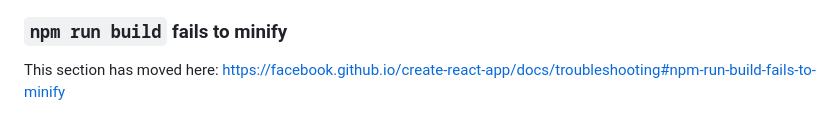
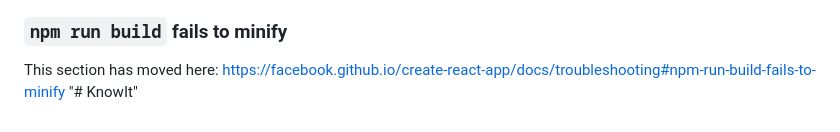
Before and after one commit to Yogi-Codes/KnowIt-App, a Markdown page: README.md, the part around the change. GitHub-like rendering.

Commit message:
App Version 1.0

```diff
--- a/README.md
+++ b/README.md
@@ -68,3 +68,4 @@ This section has moved here: [https://facebook.github.io/create-react-app/docs/d
 ### `npm run build` fails to minify
 
 This section has moved here: [https://facebook.github.io/create-react-app/docs/troubleshooting#npm-run-build-fails-to-minify](https://facebook.github.io/create-react-app/docs/troubleshooting#npm-run-build-fails-to-minify)
+"# KnowIt"
```
